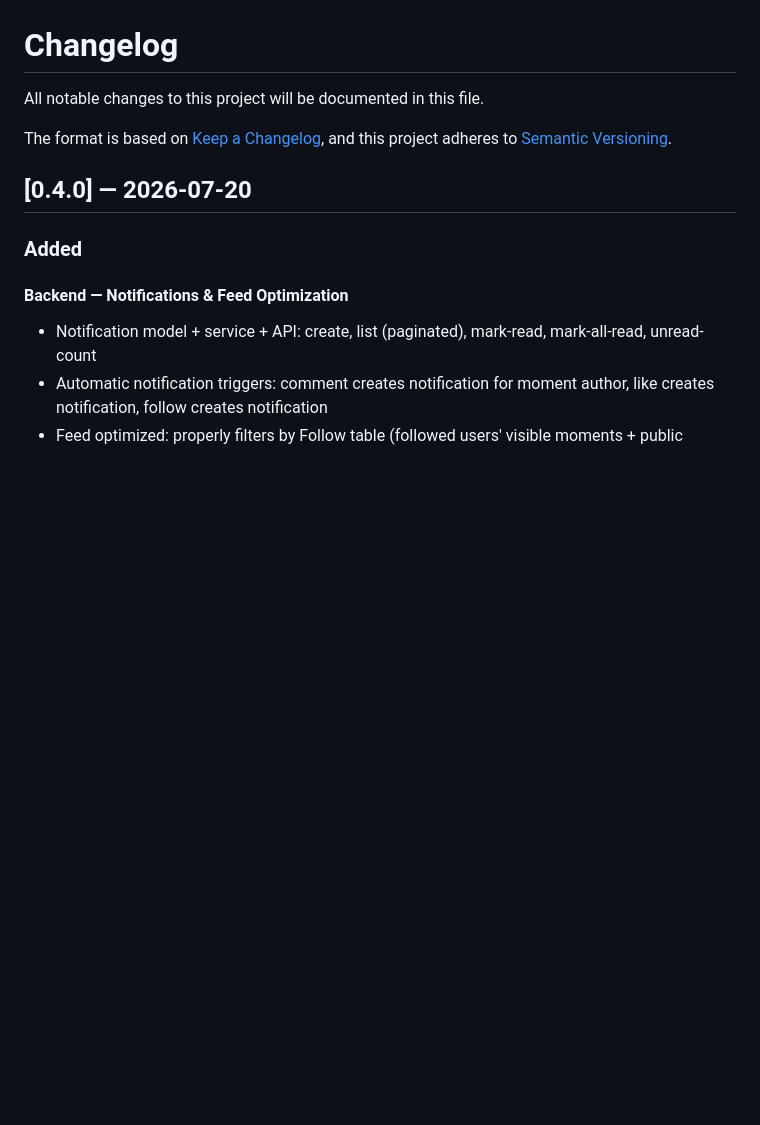
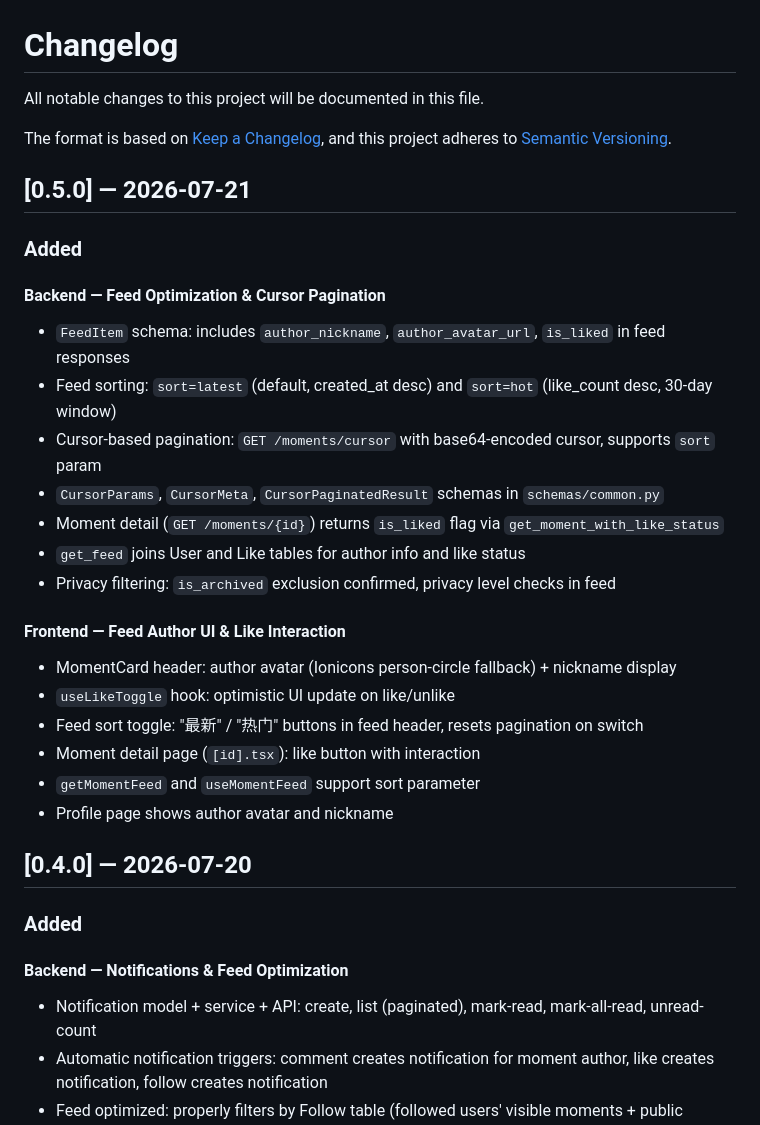
Before and after one commit to Sannnns15/ShengKe, a Markdown page: CHANGELOG.md, the part around the change. GitHub-like rendering; blank space fills up the shorter version.

Commit message:
docs: update CHANGELOG for v0.5.0 (sprint4 feed, pagination, likes)

```diff
--- a/CHANGELOG.md
+++ b/CHANGELOG.md
@@ -4,6 +4,27 @@ All notable changes to this project will be documented in this file.
 
 The format is based on [Keep a Changelog](https://keepachangelog.com/en/1.1.0/),
 and this project adheres to [Semantic Versioning](https://semver.org/spec/v2.0.0.html).
+
+## [0.5.0] — 2026-07-21
+
+### Added
+
+#### Backend — Feed Optimization & Cursor Pagination
+- `FeedItem` schema: includes `author_nickname`, `author_avatar_url`, `is_liked` in feed responses
+- Feed sorting: `sort=latest` (default, created_at desc) and `sort=hot` (like_count desc, 30-day window)
+- Cursor-based pagination: `GET /moments/cursor` with base64-encoded cursor, supports `sort` param
+- `CursorParams`, `CursorMeta`, `CursorPaginatedResult` schemas in `schemas/common.py`
+- Moment detail (`GET /moments/{id}`) returns `is_liked` flag via `get_moment_with_like_status`
+- `get_feed` joins User and Like tables for author info and like status
+- Privacy filtering: `is_archived` exclusion confirmed, privacy level checks in feed
+
+#### Frontend — Feed Author UI & Like Interaction
+- MomentCard header: author avatar (Ionicons person-circle fallback) + nickname display
+- `useLikeToggle` hook: optimistic UI update on like/unlike
+- Feed sort toggle: "最新" / "热门" buttons in feed header, resets pagination on switch
+- Moment detail page (`[id].tsx`): like button with interaction
+- `getMomentFeed` and `useMomentFeed` support sort parameter
+- Profile page shows author avatar and nickname
 
 ## [0.4.0] — 2026-07-20
 
```
